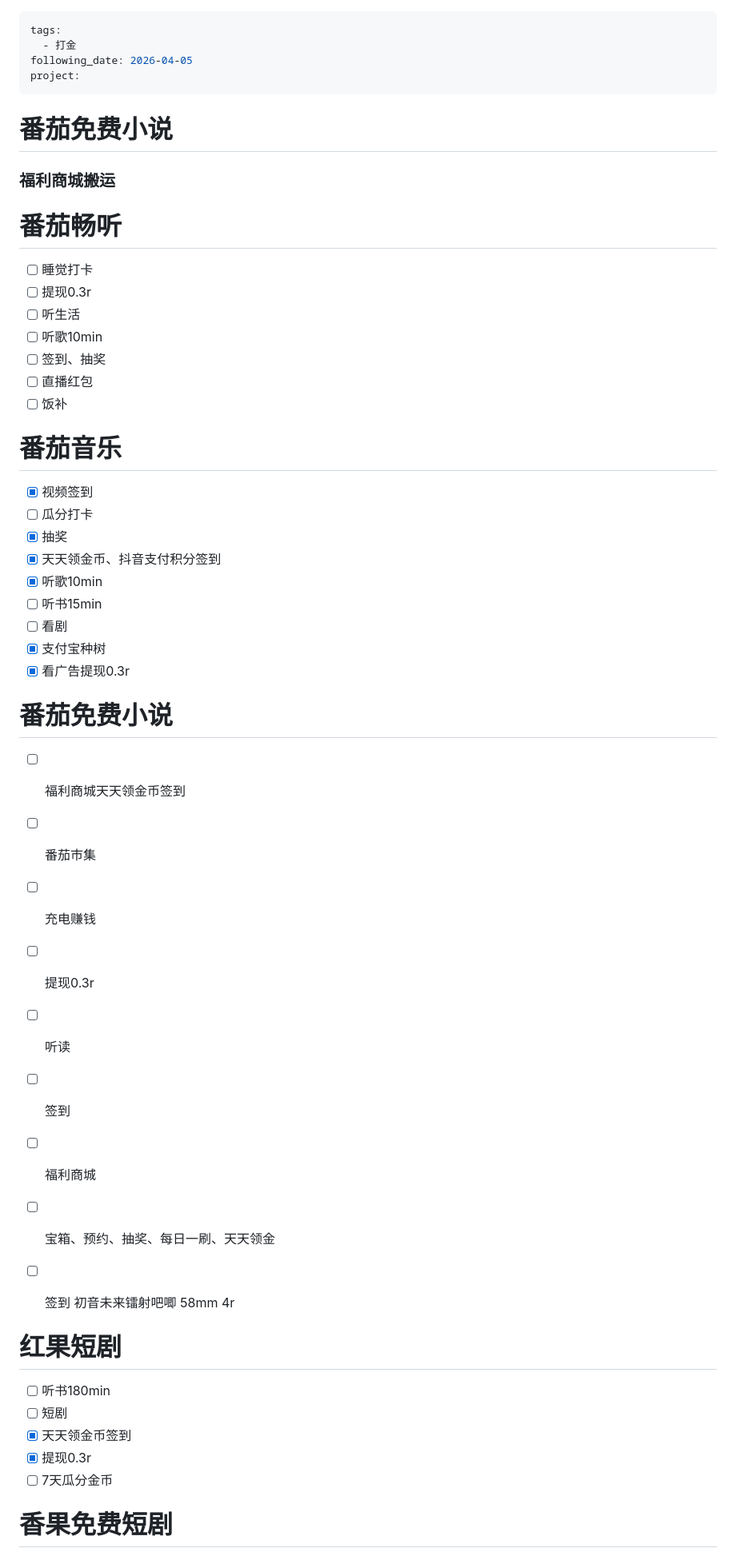
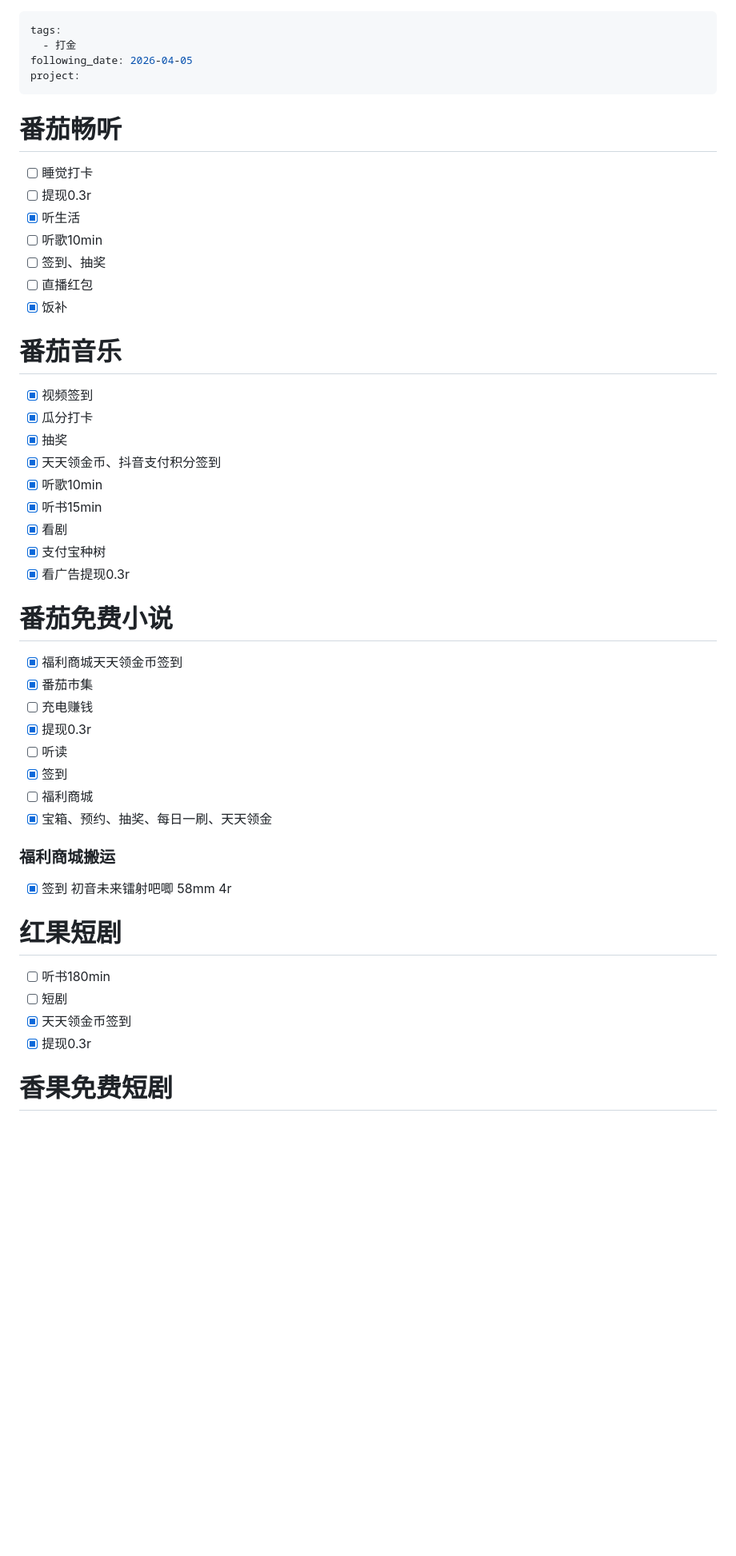
Before and after one commit to 3021604392-source/obsidian_vault, a Markdown page: Projects（项目）/薅羊毛打金软件.md, the part around one of its changes. Shown at 80% size. GitHub-like rendering; blank space fills up the shorter version.

Commit message:
vault backup: 2026-04-26 18:23:45

```diff
--- a/Projects（项目）/薅羊毛打金软件.md
+++ b/Projects（项目）/薅羊毛打金软件.md
@@ -4,41 +4,37 @@ tags:
 following_date: 2026-04-05
 project:
 ---
-# 番茄免费小说
-
-### 福利商城搬运
-
 # 番茄畅听
 - [ ] 睡觉打卡
 - [ ] 提现0.3r
-- [ ] 听生活
+- [x] 听生活
 - [ ] 听歌10min
 - [ ] 签到、抽奖
 - [ ] 直播红包
-- [ ] 饭补
+- [x] 饭补
 
 # 番茄音乐
 - [x] 视频签到
-- [ ] 瓜分打卡
+- [x] 瓜分打卡
 - [x] 抽奖
 - [x] 天天领金币、抖音支付积分签到
 - [x] 听歌10min
-- [ ] 听书15min
-- [ ] 看剧
+- [x] 听书15min
+- [x] 看剧
 - [x] 支付宝种树
 - [x] 看广告提现0.3r
 
 # 番茄免费小说
-- [ ] 福利商城天天领金币签到
-- [ ] 番茄市集
+- [x] 福利商城天天领金币签到
+- [x] 番茄市集
 - [ ] 充电赚钱
-- [ ] 提现0.3r
+- [x] 提现0.3r
 - [ ] 听读
-- [ ] 签到
+- [x] 签到
 - [ ] 福利商城
-- [ ] 宝箱、预约、抽奖、每日一刷、天天领金
-
-- [ ] 签到
+- [x] 宝箱、预约、抽奖、每日一刷、天天领金
+### 福利商城搬运
+- [x] 签到
 初音未来镭射吧唧
 58mm
 4r
@@ -47,7 +43,6 @@ project:
 - [ ] 短剧
 - [x] 天天领金币签到
 - [x] 提现0.3r
-- [ ] 7天瓜分金币
 
 # 香果免费短剧
 - [ ] 签到、预约
```
Also changed, not shown: other parts of Projects（项目）/薅羊毛打金软件.md (+3 -2 lines).
